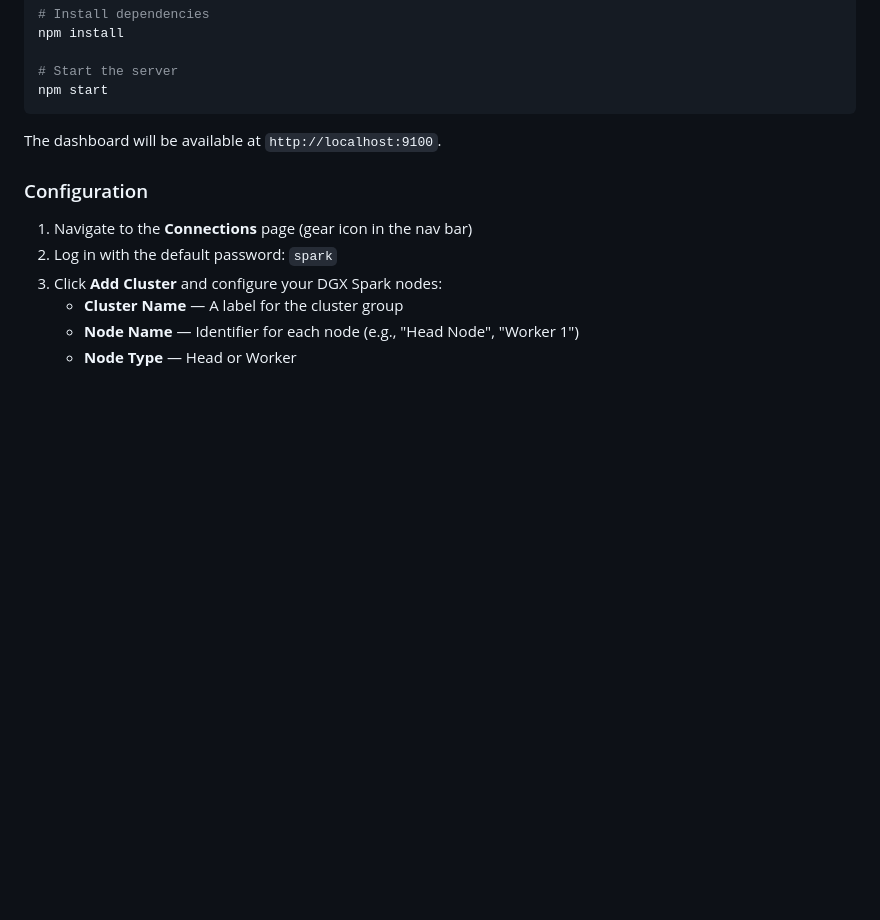
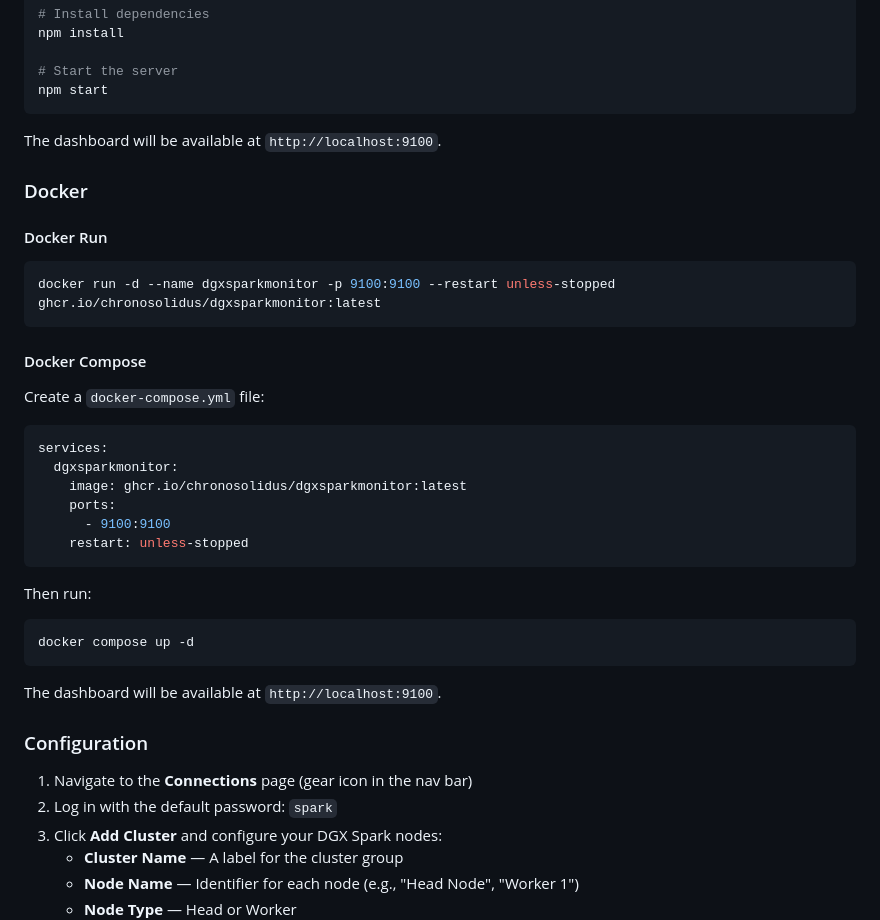
Before and after one commit to chronosolidus/dgxsparkmonitor, a Markdown page: README.md, the part around the change. Rendered like a GitHub page; blank space fills up the shorter version.

Commit message:
Add Docker Run and Docker Compose instructions to README

````diff
--- a/README.md
+++ b/README.md
@@ -156,6 +156,35 @@ npm start
 
 The dashboard will be available at `http://localhost:9100`.
 
+### Docker
+
+#### Docker Run
+
+```bash
+docker run -d --name dgxsparkmonitor -p 9100:9100 --restart unless-stopped ghcr.io/chronosolidus/dgxsparkmonitor:latest
+```
+
+#### Docker Compose
+
+Create a `docker-compose.yml` file:
+
+```yaml
+services:
+  dgxsparkmonitor:
+    image: ghcr.io/chronosolidus/dgxsparkmonitor:latest
+    ports:
+      - 9100:9100
+    restart: unless-stopped
+```
+
+Then run:
+
+```bash
+docker compose up -d
+```
+
+The dashboard will be available at `http://localhost:9100`.
+
 ### Configuration
 
 1. Navigate to the **Connections** page (gear icon in the nav bar)
````
